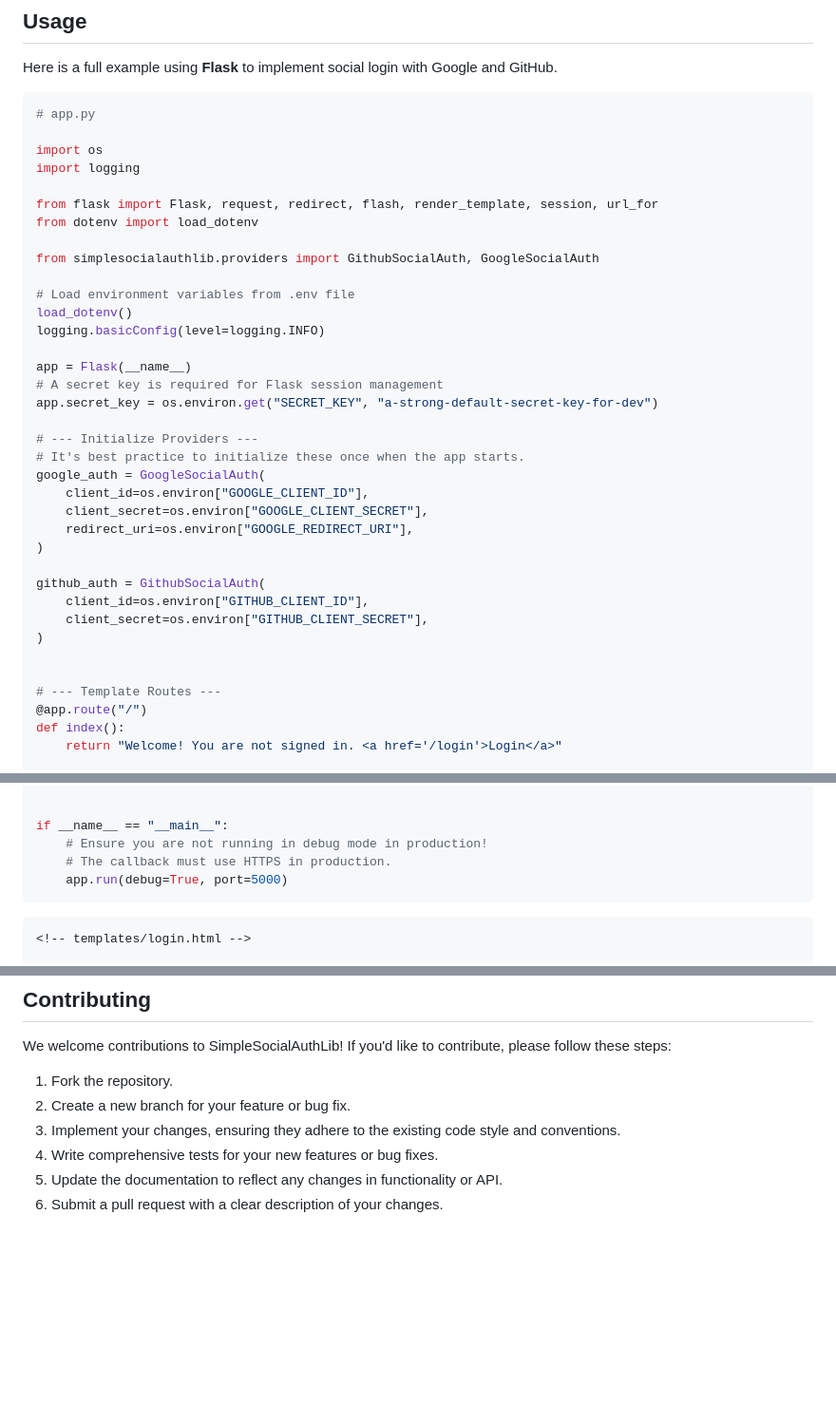
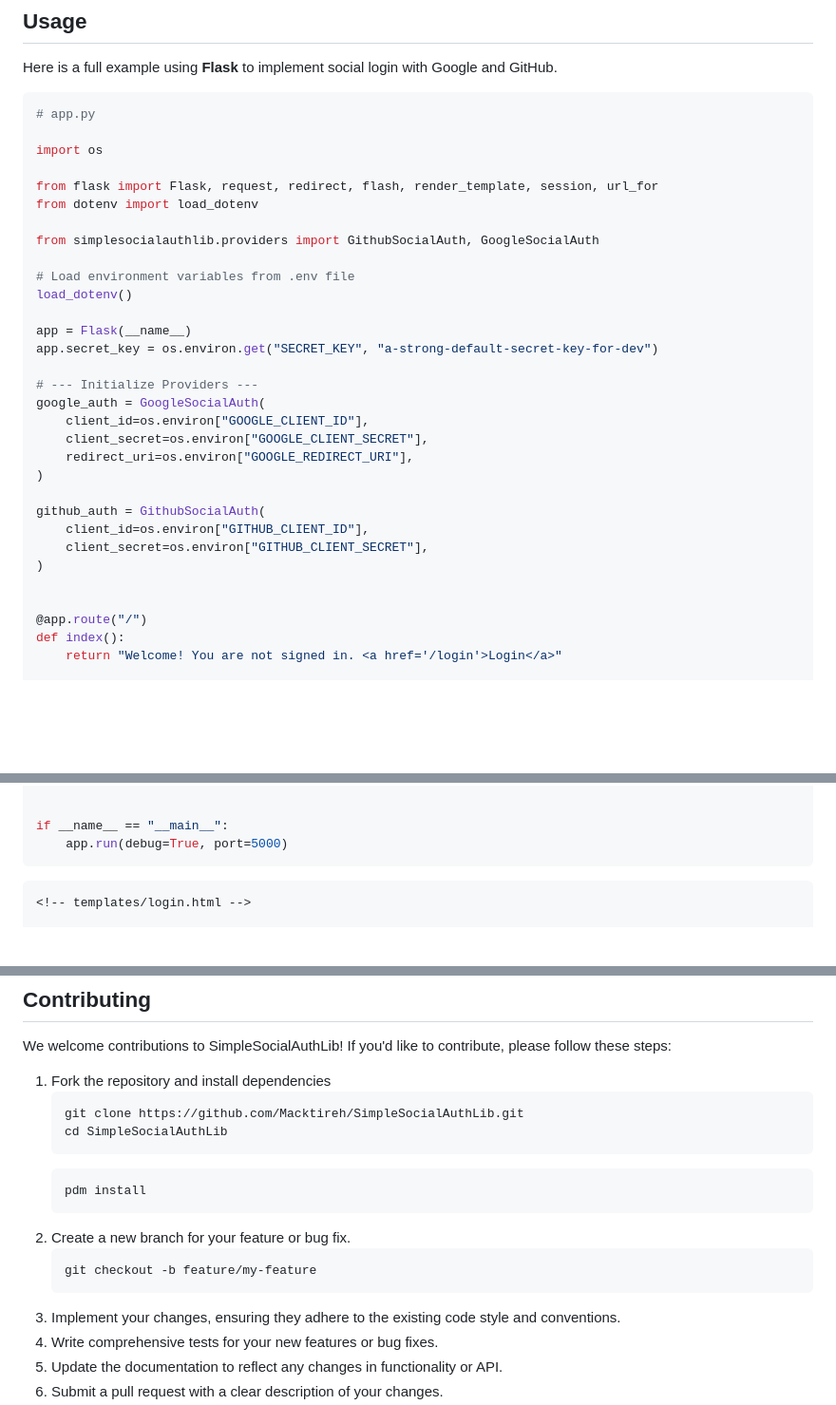
Before and after one commit to Macktireh/SimpleSocialAuthLib, a Markdown page: README.md, 3 parts joined by grey strips. Shown: that part at 95% size. GitHub-like rendering; blank space fills up the shorter version.

Commit message:
Enhance README.md with project metadata badges and installation instructions

````diff
--- a/README.md
+++ b/README.md
@@ -100,7 +118,6 @@ Here is a full example using **Flask** to implement social login with Google and
 # app.py
 
 import os
-import logging
 
 from flask import Flask, request, redirect, flash, render_template, session, url_for
 from dotenv import load_dotenv
@@ -109,14 +126,11 @@ from simplesocialauthlib.providers import GithubSocialAuth, GoogleSocialAuth
 
 # Load environment variables from .env file
 load_dotenv()
-logging.basicConfig(level=logging.INFO)
 
 app = Flask(__name__)
-# A secret key is required for Flask session management
 app.secret_key = os.environ.get("SECRET_KEY", "a-strong-default-secret-key-for-dev")
 
 # --- Initialize Providers ---
-# It's best practice to initialize these once when the app starts.
 google_auth = GoogleSocialAuth(
     client_id=os.environ["GOOGLE_CLIENT_ID"],
     client_secret=os.environ["GOOGLE_CLIENT_SECRET"],
@@ -129,7 +143,6 @@ github_auth = GithubSocialAuth(
 )
 
 
-# --- Template Routes ---
 @app.route("/")
 def index():
     return "Welcome! You are not signed in. <a href='/login'>Login</a>"
@@ -212,8 +225,6 @@ def callback_github():
 
 
 if __name__ == "__main__":
-    # Ensure you are not running in debug mode in production!
-    # The callback must use HTTPS in production.
     app.run(debug=True, port=5000)
 ```
 
@@ -283,8 +294,18 @@ class GithubUserData(TypedDict):
 
 We welcome contributions to SimpleSocialAuthLib\! If you'd like to contribute, please follow these steps:
 
-1.  Fork the repository.
+1.  Fork the repository and install dependencies
+    ```bash
+    git clone https://github.com/Macktireh/SimpleSocialAuthLib.git
+    cd SimpleSocialAuthLib
+    ```
+    ```bash
+    pdm install
+    ```
 2.  Create a new branch for your feature or bug fix.
+    ```bash
+    git checkout -b feature/my-feature
+    ```
 3.  Implement your changes, ensuring they adhere to the existing code style and conventions.
 4.  Write comprehensive tests for your new features or bug fixes.
 5.  Update the documentation to reflect any changes in functionality or API.
````
Also changed, not shown: other parts of README.md (+19 -1 lines).
